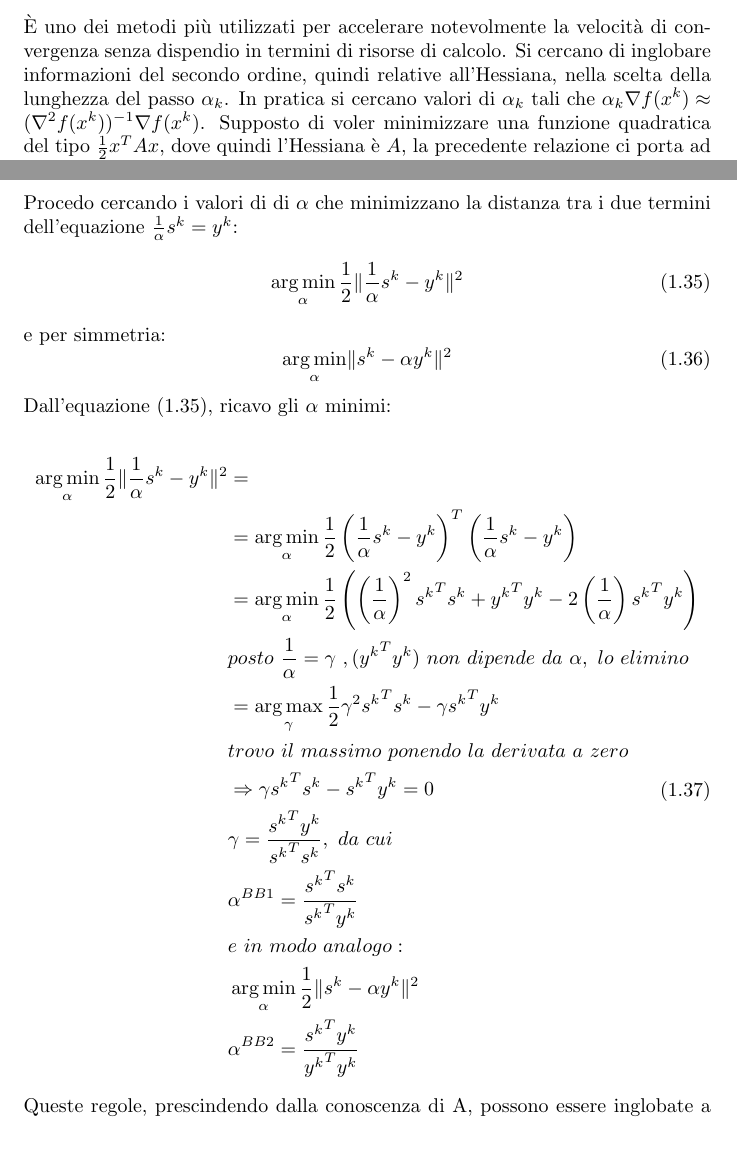
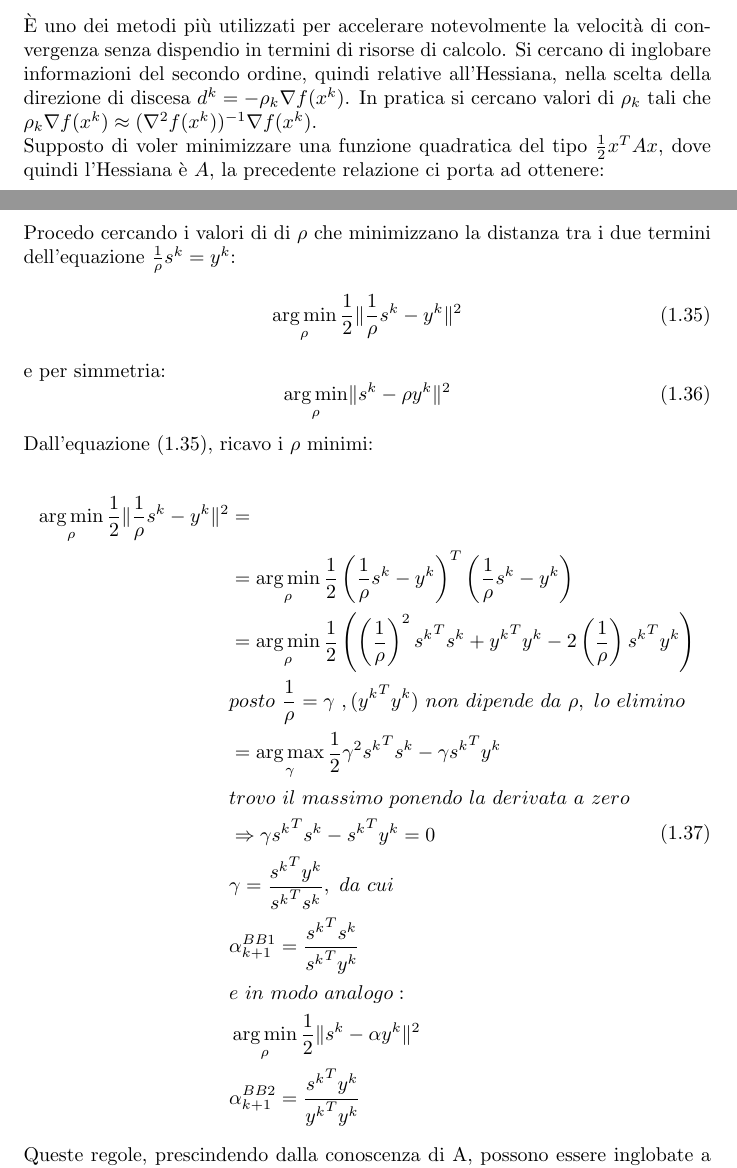
Before and after one commit to MarcelloCuoghi/Metodi-Matematici-per-Il-Machine-Learning, a LaTeX document (Riassunto.tex): two parts of pages 12 and 13 of 17, joined at a grey line, cut so that both start at the same text, the shorter picture padded with empty space. Compiled offline with pdfLaTeX.

Commit message:
Corretto BB
In BB rimosso alpha e messo rho per non fare confusione con lunghezza del passo

```diff
--- a/Riassunto.tex
+++ b/Riassunto.tex
@@ -312,6 +312,7 @@ Stesso risultato più generale si ha con $f : R^n \rightarrow R$, $f \in \mathca
 dove $k(A) = \frac{M}{m} \Rightarrow \left(\frac{M- m}{M+m}\right)^2 = \left(\frac{\frac{M}{m}- 1 }{\frac{M}{m} + 1 }\right)^2 = \left(\frac{k(A)- 1}{k(A)+1}\right)^2 $
 
 \subsection{Barzilai-Borwein}
-\`E uno dei metodi più utilizzati per accelerare notevolmente la velocità di convergenza senza dispendio in termini di risorse di calcolo. Si cercano di inglobare informazioni del secondo ordine, quindi relative all'Hessiana, nella scelta della lunghezza del passo $\alpha_k$. In pratica si cercano valori di $\alpha_k$ tali che $\alpha_k \nabla f(x^k) \approx (\nabla^2 f(x^k))^{-1}  \nabla f(x^k)$. Supposto di voler minimizzare una funzione quadratica del tipo $\frac{1}{2} x^T A x$, dove quindi l'Hessiana è $A$, la precedente relazione ci porta ad ottenere:
+\`E uno dei metodi più utilizzati per accelerare notevolmente la velocità di convergenza senza dispendio in termini di risorse di calcolo. Si cercano di inglobare informazioni del secondo ordine, quindi relative all'Hessiana, nella scelta della direzione di discesa $d^k = -\rho_k \nabla f(x^k)$. In pratica si cercano valori di $\rho_k$ tali che $\rho_k \nabla f(x^k) \approx (\nabla^2 f(x^k))^{-1}  \nabla f(x^k)$.\\
+Supposto di voler minimizzare una funzione quadratica del tipo $\frac{1}{2} x^T A x$, dove quindi l'Hessiana è $A$, la precedente relazione ci porta ad ottenere:
 \begin{equation}
     \label{BB1}
@@ -327,33 +328,33 @@ eseguendo le seguenti sostituzioni $s^k =(x^{k+1} - x^{k})$ e $y^k=\nabla f(x^{k
     \label{BB3}
         A s^k = y^k
 \end{equation}
-Procedo cercando i valori di di $\alpha$ che minimizzano la distanza tra i due termini dell'equazione $\frac{1}{\alpha}  s^k = y^k$:
+Procedo cercando i valori di di $\rho$ che minimizzano la distanza tra i due termini dell'equazione $\frac{1}{\rho}  s^k = y^k$:
 \begin{equation}
 \label{BB4}
-\argmin_{\alpha} \frac{1}{2} \|\frac{1}{\alpha} s^k - y^k\|^2
+\argmin_{\rho} \frac{1}{2} \|\frac{1}{\rho} s^k - y^k\|^2
 \end{equation}
 e per simmetria:
 \begin{equation}
 \label{BB5}
-\argmin_{\alpha} \| s^k -\alpha y^k\|^2
+\argmin_{\rho} \| s^k -\rho y^k\|^2
 \end{equation}
-Dall'equazione (\ref{BB4}), ricavo gli $\alpha$ minimi:
+Dall'equazione (\ref{BB4}), ricavo i $\rho$ minimi:
 
 \begin{equation}
 \label{BB6}
 	\begin{split}
-	\argmin_{\alpha} \frac{1}{2} \|\frac{1}{\alpha} s^k - y^k\|^2& =\\
-	 &= \argmin_{\alpha} \frac{1}{2}\left (\frac{1}{\alpha} s^k - y^k\right)^T\left(\frac{1}{\alpha} s^k - y^k\right)\\
-	 &= \argmin_{\alpha} \frac{1}{2} \left(\left(\frac{1}{\alpha}\right)^2 {s^k}^T s^k + {y^k}^T y^k-2\left(\frac{1}{\alpha}\right){s^k}^T y^k\right)\\
-	 & posto\  \frac{1}{\alpha} = \gamma \ ,({y^k}^T y^k)\ non\ dipende\ da\ \alpha,\ lo\ elimino\\
+	\argmin_{\rho} \frac{1}{2} \|\frac{1}{\rho} s^k - y^k\|^2& =\\
+	 &= \argmin_{\rho} \frac{1}{2}\left (\frac{1}{\rho} s^k - y^k\right)^T\left(\frac{1}{\rho} s^k - y^k\right)\\
+	 &= \argmin_{\rho} \frac{1}{2} \left(\left(\frac{1}{\rho}\right)^2 {s^k}^T s^k + {y^k}^T y^k-2\left(\frac{1}{\rho}\right){s^k}^T y^k\right)\\
+	 & posto\  \frac{1}{\rho} = \gamma \ ,({y^k}^T y^k)\ non\ dipende\ da\ \rho,\ lo\ elimino\\
 	 &=  \argmax_{\gamma} \frac{1}{2} \gamma^2 {s^k}^T s^k -\gamma{s^k}^T y^k\\
 	 &trovo\ il\ massimo\ ponendo\ la\ derivata\ a\ zero\\
 	 &\Rightarrow \gamma {s^k}^T s^k -{s^k}^T y^k = 0\\
 	 & \gamma = \frac{{s^k}^T y^k}{{s^k}^T s^k}, \ da\ cui\\
-	 & \alpha^{BB1} = \frac{{s^k}^T s^k}{{s^k}^T y^k}\\
+	 & \alpha_{k+1}^{BB1} = \frac{{s^k}^T s^k}{{s^k}^T y^k}\\
 	 & e\ in\ modo\ analogo: \\
-	 & \argmin_{\alpha} \frac{1}{2} \|s^k - \alpha y^k\|^2 \\
-	 & \alpha^{BB2} = \frac{{s^k}^T y^k}{{y^k}^T y^k}
+	 & \argmin_{\rho} \frac{1}{2} \|s^k - \alpha y^k\|^2 \\
+	 & \alpha_{k+1}^{BB2} = \frac{{s^k}^T y^k}{{y^k}^T y^k}
 	\end{split}
 \end{equation}
 Queste regole, prescindendo dalla conoscenza di A, possono essere inglobate a costo zero in un algoritmo per problemi non lineari (con line search inesatta) anche con vincoli semplici per cui l'Hessiana è difficilmente calcolabile.\\
```
Also changed, not shown: Riassunto.pdf, Riassunto.tex (4 more changed lines), 1 other file.
